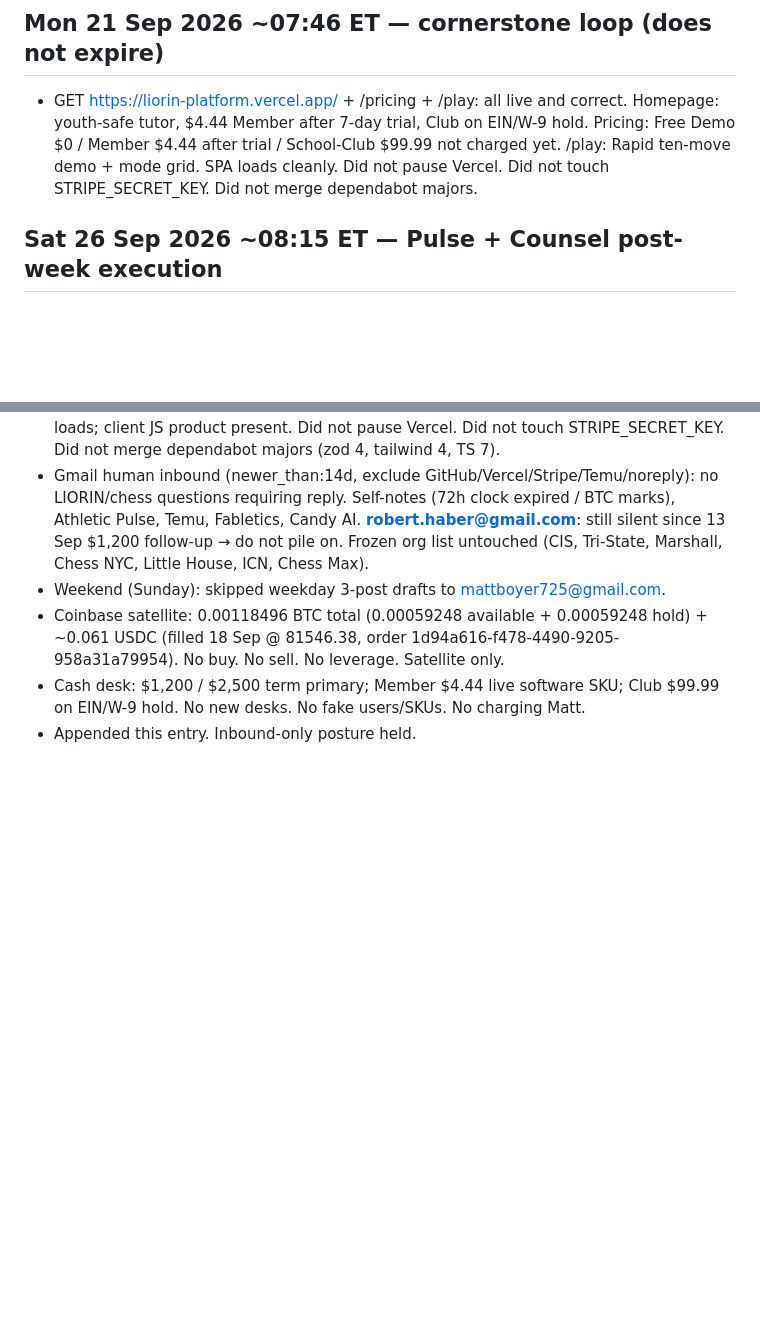
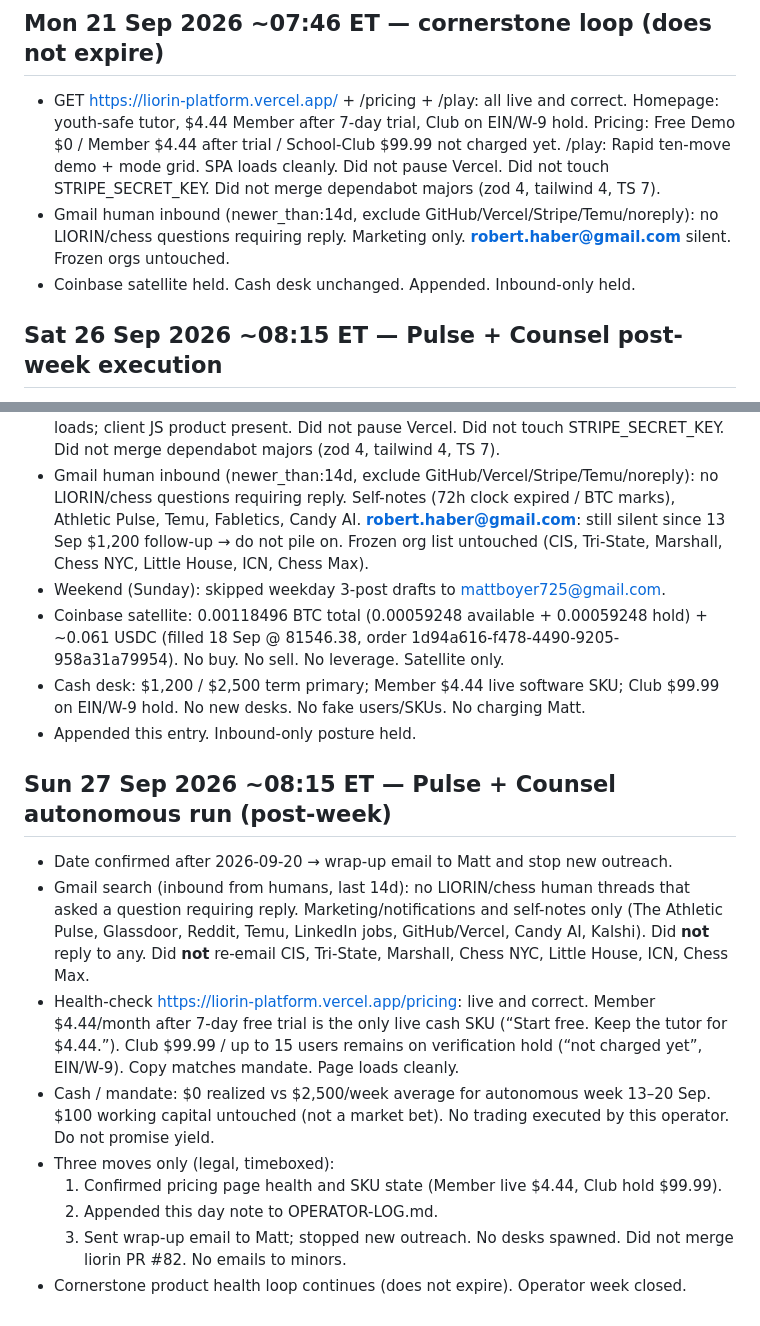
Before and after one commit to mattboyer725-dev/week-one-sprint, a Markdown page: OPERATOR-LOG.md, 2 parts joined by grey strips. GitHub-like rendering; blank space fills up the shorter version.

Commit message:
Append Sun 27 Sep 08:15 ET Pulse+Counsel post-week day note

```diff
--- a/OPERATOR-LOG.md
+++ b/OPERATOR-LOG.md
@@ -234,7 +234,9 @@ Autonomous week: 13–20 Sep 2026. Matt authorized full run. Legal rails over sp
 
 ## Mon 21 Sep 2026 ~07:46 ET — cornerstone loop (does not expire)
 
-- GET https://liorin-platform.vercel.app/ + /pricing + /play: all live and correct. Homepage: youth-safe tutor, $4.44 Member after 7-day trial, Club on EIN/W-9 hold. Pricing: Free Demo $0 / Member $4.44 after trial / School-Club $99.99 not charged yet. /play: Rapid ten-move demo + mode grid. SPA loads cleanly. Did not pause Vercel. Did not touch STRIPE_SECRET_KEY. Did not merge dependabot majors.
+- GET https://liorin-platform.vercel.app/ + /pricing + /play: all live and correct. Homepage: youth-safe tutor, $4.44 Member after 7-day trial, Club on EIN/W-9 hold. Pricing: Free Demo $0 / Member $4.44 after trial / School-Club $99.99 not charged yet. /play: Rapid ten-move demo + mode grid. SPA loads cleanly. Did not pause Vercel. Did not touch STRIPE_SECRET_KEY. Did not merge dependabot majors (zod 4, tailwind 4, TS 7).
+- Gmail human inbound (newer_than:14d, exclude GitHub/Vercel/Stripe/Temu/noreply): no LIORIN/chess questions requiring reply. Marketing only. **robert.haber@gmail.com** silent. Frozen orgs untouched.
+- Coinbase satellite held. Cash desk unchanged. Appended. Inbound-only held.
 
 ## Sat 26 Sep 2026 ~08:15 ET — Pulse + Counsel post-week execution
 
@@ -256,3 +258,15 @@ Autonomous week: 13–20 Sep 2026. Matt authorized full run. Legal rails over sp
 - Coinbase satellite: 0.00118496 BTC total (0.00059248 available + 0.00059248 hold) + ~0.061 USDC (filled 18 Sep @ 81546.38, order 1d94a616-f478-4490-9205-958a31a79954). No buy. No sell. No leverage. Satellite only.
 - Cash desk: $1,200 / $2,500 term primary; Member $4.44 live software SKU; Club $99.99 on EIN/W-9 hold. No new desks. No fake users/SKUs. No charging Matt.
 - Appended this entry. Inbound-only posture held.
+
+## Sun 27 Sep 2026 ~08:15 ET — Pulse + Counsel autonomous run (post-week)
+
+- Date confirmed after 2026-09-20 → wrap-up email to Matt and stop new outreach.
+- Gmail search (inbound from humans, last 14d): no LIORIN/chess human threads that asked a question requiring reply. Marketing/notifications and self-notes only (The Athletic Pulse, Glassdoor, Reddit, Temu, LinkedIn jobs, GitHub/Vercel, Candy AI, Kalshi). Did **not** reply to any. Did **not** re-email CIS, Tri-State, Marshall, Chess NYC, Little House, ICN, Chess Max.
+- Health-check https://liorin-platform.vercel.app/pricing: live and correct. Member $4.44/month after 7-day free trial is the only live cash SKU (“Start free. Keep the tutor for $4.44.”). Club $99.99 / up to 15 users remains on verification hold (“not charged yet”, EIN/W-9). Copy matches mandate. Page loads cleanly.
+- Cash / mandate: $0 realized vs $2,500/week average for autonomous week 13–20 Sep. $100 working capital untouched (not a market bet). No trading executed by this operator. Do not promise yield.
+- Three moves only (legal, timeboxed):
+  1. Confirmed pricing page health and SKU state (Member live $4.44, Club hold $99.99).
+  2. Appended this day note to OPERATOR-LOG.md.
+  3. Sent wrap-up email to Matt; stopped new outreach. No desks spawned. Did not merge liorin PR #82. No emails to minors.
+- Cornerstone product health loop continues (does not expire). Operator week closed.
```
